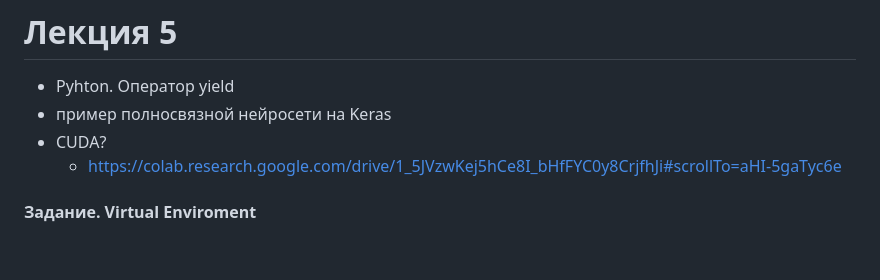
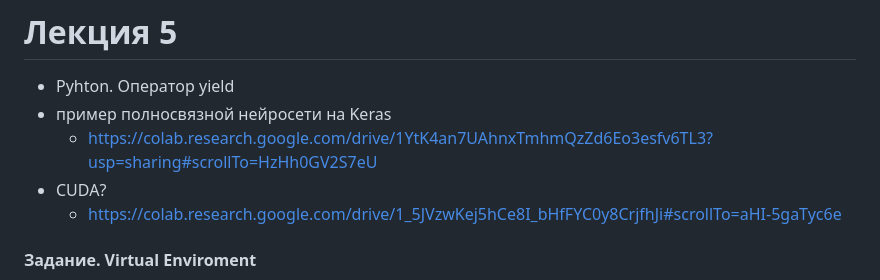
Before and after one commit to ivtipm/ProcessCalculus, a Markdown page: plans/2023/plan.md, the part around the change. GitHub-like rendering; blank space fills up the shorter version.

```diff
--- a/plans/2023/plan.md
+++ b/plans/2023/plan.md
@@ -8,6 +8,7 @@
 # Лекция 5
 - Pyhton. Оператор yield
 - пример полносвязной нейросети на Keras
+  - https://colab.research.google.com/drive/1YtK4an7UAhnxTmhmQzZd6Eo3esfv6TL3?usp=sharing#scrollTo=HzHh0GV2S7eU
 - CUDA?
   - https://colab.research.google.com/drive/1_5JVzwKej5hCe8I_bHfFYC0y8CrjfhJi#scrollTo=aHI-5gaTyc6e
 
```
